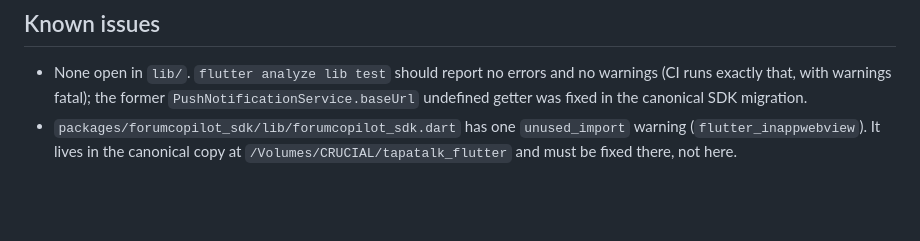
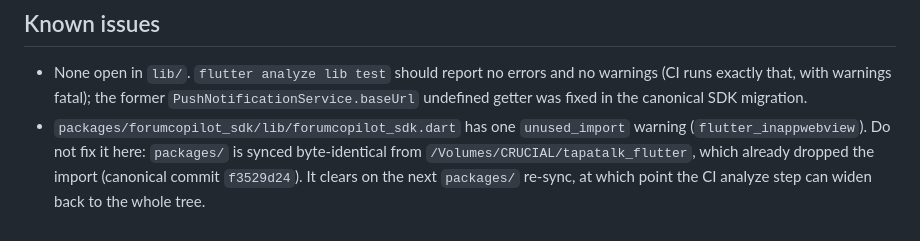
Before and after one commit to forumcopilot/xenforoapp, a Markdown page: CLAUDE.md, the part around the change. Drawn GitHub-style; blank space fills up the shorter version.

Commit message:
docs: note the SDK unused_import is already fixed upstream
The remaining packages/ warning was removed in the canonical repo
(f3529d24); it goes away on the next packages/ re-sync.

Co-Authored-By: Claude Fable 5.1 <noreply@anthropic.com>

```diff
--- a/CLAUDE.md
+++ b/CLAUDE.md
@@ -77,4 +77,4 @@ macOS-only utilities:
 
 ## Known issues
 - None open in `lib/`. `flutter analyze lib test` should report no errors and no warnings (CI runs exactly that, with warnings fatal); the former `PushNotificationService.baseUrl` undefined getter was fixed in the canonical SDK migration.
-- `packages/forumcopilot_sdk/lib/forumcopilot_sdk.dart` has one `unused_import` warning (`flutter_inappwebview`). It lives in the canonical copy at `/Volumes/CRUCIAL/tapatalk_flutter` and must be fixed there, not here.
+- `packages/forumcopilot_sdk/lib/forumcopilot_sdk.dart` has one `unused_import` warning (`flutter_inappwebview`). Do not fix it here: `packages/` is synced byte-identical from `/Volumes/CRUCIAL/tapatalk_flutter`, which already dropped the import (canonical commit `f3529d24`). It clears on the next `packages/` re-sync, at which point the CI analyze step can widen back to the whole tree.
```
